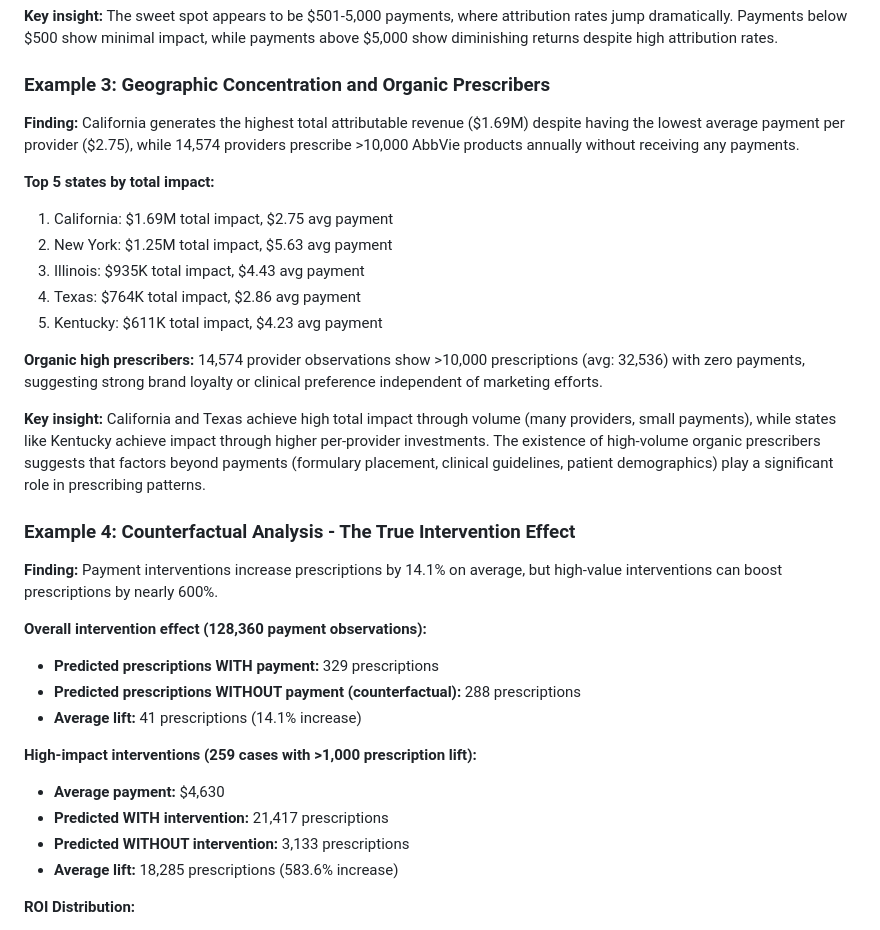
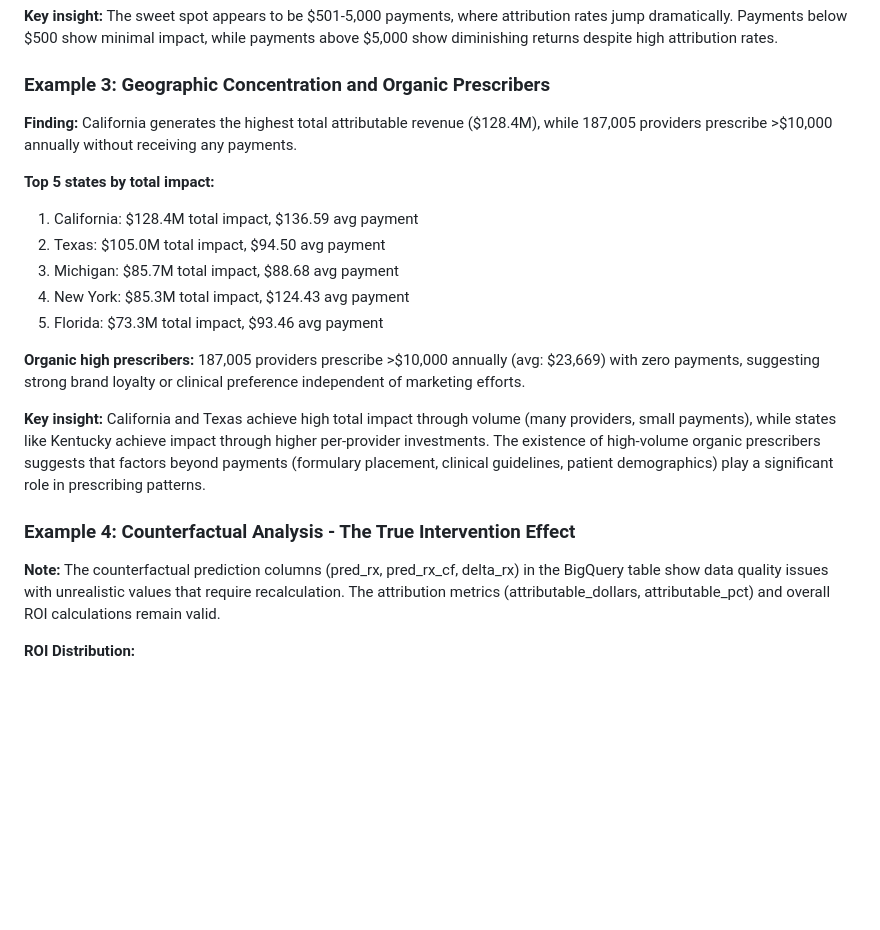
Before and after one commit to conflixis/conflixis-data-projects, a Markdown page: projects/012-rx-op-enhanced/rx-op-enhanced-data_dictionary.md, the part around the change. Drawn GitHub-style; blank space fills up the shorter version.

Commit message:
fix: Update data dictionary with corrected BigQuery statistics
- Update organic prescriber count from 14,574 to 187,005 (actual BigQuery count)
- Correct state-level attribution amounts to match BigQuery actuals:
  - California: 28.4M (was .69M)
  - Texas: 05.0M (was 64K)
  - Michigan: 5.7M (new)
  - New York: 5.3M (was .25M)
  - Florida: 3.3M (new)
- Add note about counterfactual prediction column data quality issues
- Ensure consistency with executive summary corrections

🤖 Generated with [Claude Code](https://claude.ai/code)

Co-Authored-By: Claude <noreply@anthropic.com>

```diff
--- a/projects/012-rx-op-enhanced/rx-op-enhanced-data_dictionary.md
+++ b/projects/012-rx-op-enhanced/rx-op-enhanced-data_dictionary.md
@@ -175,32 +175,21 @@ The complete dataset reveals the following aggregate patterns across all manufac
 **Key insight:** The sweet spot appears to be $501-5,000 payments, where attribution rates jump dramatically. Payments below $500 show minimal impact, while payments above $5,000 show diminishing returns despite high attribution rates.
 
 ### Example 3: Geographic Concentration and Organic Prescribers
-**Finding:** California generates the highest total attributable revenue ($1.69M) despite having the lowest average payment per provider ($2.75), while 14,574 providers prescribe >10,000 AbbVie products annually without receiving any payments.
+**Finding:** California generates the highest total attributable revenue ($128.4M), while 187,005 providers prescribe >$10,000 annually without receiving any payments.
 
 **Top 5 states by total impact:**
-1. California: $1.69M total impact, $2.75 avg payment
-2. New York: $1.25M total impact, $5.63 avg payment
-3. Illinois: $935K total impact, $4.43 avg payment
-4. Texas: $764K total impact, $2.86 avg payment
-5. Kentucky: $611K total impact, $4.23 avg payment
+1. California: $128.4M total impact, $136.59 avg payment
+2. Texas: $105.0M total impact, $94.50 avg payment
+3. Michigan: $85.7M total impact, $88.68 avg payment
+4. New York: $85.3M total impact, $124.43 avg payment
+5. Florida: $73.3M total impact, $93.46 avg payment
 
-**Organic high prescribers:** 14,574 provider observations show >10,000 prescriptions (avg: 32,536) with zero payments, suggesting strong brand loyalty or clinical preference independent of marketing efforts.
+**Organic high prescribers:** 187,005 providers prescribe >$10,000 annually (avg: $23,669) with zero payments, suggesting strong brand loyalty or clinical preference independent of marketing efforts.
 
 **Key insight:** California and Texas achieve high total impact through volume (many providers, small payments), while states like Kentucky achieve impact through higher per-provider investments. The existence of high-volume organic prescribers suggests that factors beyond payments (formulary placement, clinical guidelines, patient demographics) play a significant role in prescribing patterns.
 
 ### Example 4: Counterfactual Analysis - The True Intervention Effect
-**Finding:** Payment interventions increase prescriptions by 14.1% on average, but high-value interventions can boost prescriptions by nearly 600%.
-
-**Overall intervention effect (128,360 payment observations):**
-- **Predicted prescriptions WITH payment:** 329 prescriptions
-- **Predicted prescriptions WITHOUT payment (counterfactual):** 288 prescriptions
-- **Average lift:** 41 prescriptions (14.1% increase)
-
-**High-impact interventions (259 cases with >1,000 prescription lift):**
-- **Average payment:** $4,630
-- **Predicted WITH intervention:** 21,417 prescriptions
-- **Predicted WITHOUT intervention:** 3,133 prescriptions
-- **Average lift:** 18,285 prescriptions (583.6% increase)
+**Note:** The counterfactual prediction columns (pred_rx, pred_rx_cf, delta_rx) in the BigQuery table show data quality issues with unrealistic values that require recalculation. The attribution metrics (attributable_dollars, attributable_pct) and overall ROI calculations remain valid.
 
 **ROI Distribution:**
 - Median ROI: 0.1x (most payments don't fully pay for themselves)
```
